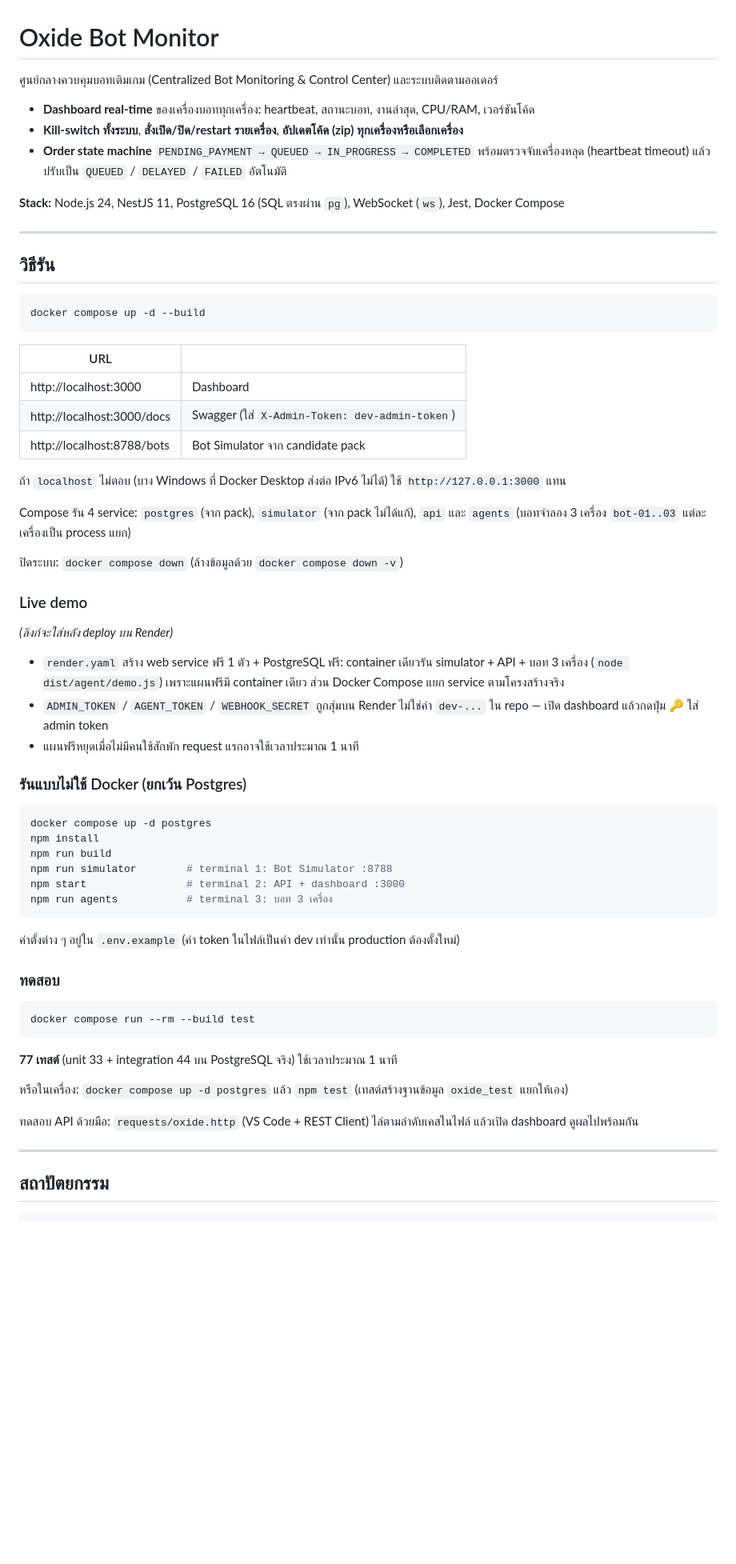
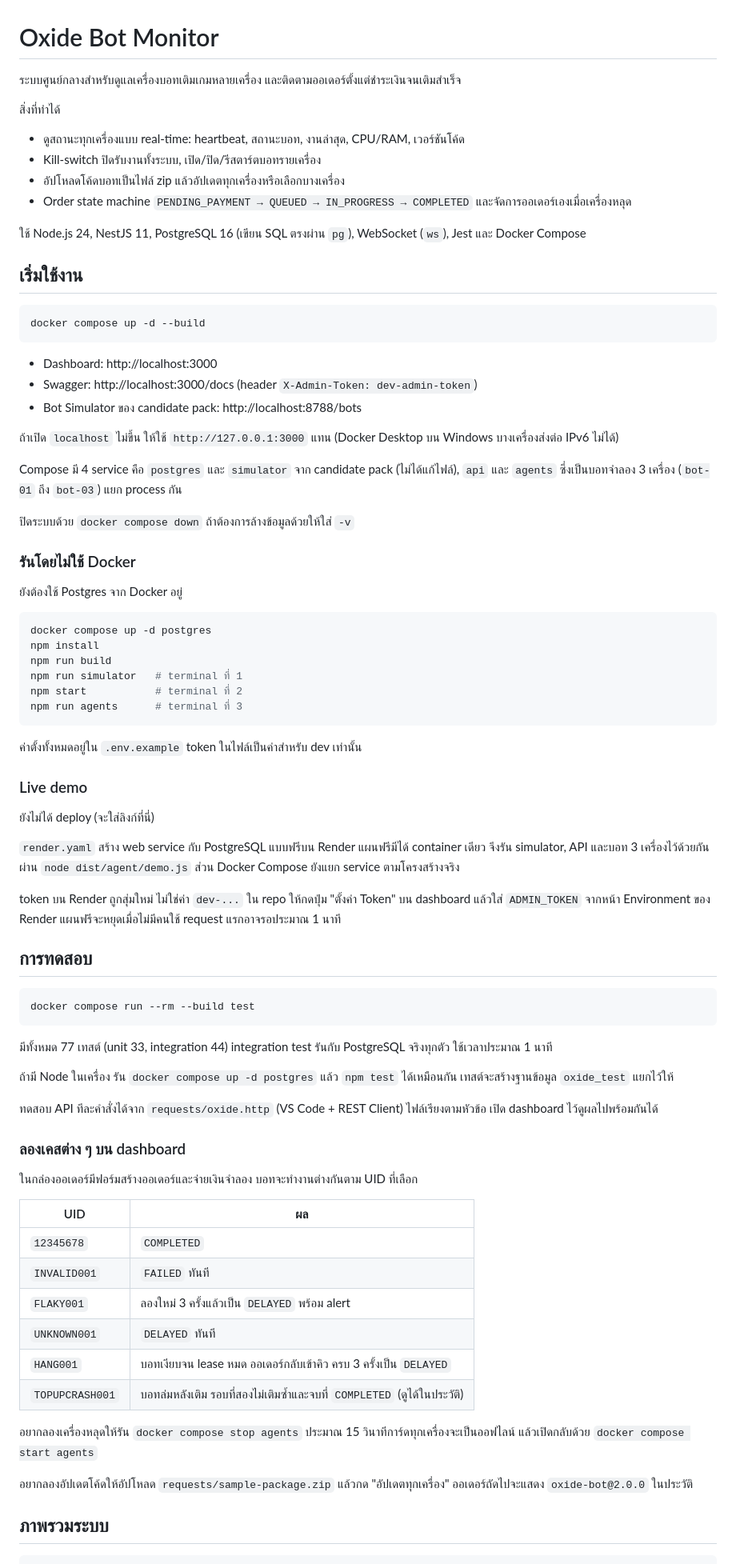
Before and after one commit to miwxza/oxide-bot-monitor, a Markdown page: README.md, the part around one of its changes. Shown at 80% size. Rendered like a GitHub page; blank space fills up the shorter version.

````diff
--- a/README.md
+++ b/README.md
@@ -1,68 +1,83 @@
 # Oxide Bot Monitor
 
-ศูนย์กลางควบคุมบอทเติมเกม (Centralized Bot Monitoring & Control Center) และระบบติดตามออเดอร์
+ระบบศูนย์กลางสำหรับดูแลเครื่องบอทเติมเกมหลายเครื่อง และติดตามออเดอร์ตั้งแต่ชำระเงินจนเติมสำเร็จ
 
-- **Dashboard real-time** ของเครื่องบอททุกเครื่อง: heartbeat, สถานะบอท, งานล่าสุด, CPU/RAM, เวอร์ชันโค้ด
-- **Kill-switch ทั้งระบบ**, **สั่งเปิด/ปิด/restart รายเครื่อง**, **อัปเดตโค้ด (zip) ทุกเครื่องหรือเลือกเครื่อง**
-- **Order state machine** `PENDING_PAYMENT → QUEUED → IN_PROGRESS → COMPLETED` พร้อมตรวจจับเครื่องหลุด (heartbeat timeout) แล้วปรับเป็น `QUEUED` / `DELAYED` / `FAILED` อัตโนมัติ
+สิ่งที่ทำได้
+- ดูสถานะทุกเครื่องแบบ real-time: heartbeat, สถานะบอท, งานล่าสุด, CPU/RAM, เวอร์ชันโค้ด
+- Kill-switch ปิดรับงานทั้งระบบ, เปิด/ปิด/รีสตาร์ตบอทรายเครื่อง
+- อัปโหลดโค้ดบอทเป็นไฟล์ zip แล้วอัปเดตทุกเครื่องหรือเลือกบางเครื่อง
+- Order state machine `PENDING_PAYMENT → QUEUED → IN_PROGRESS → COMPLETED` และจัดการออเดอร์เองเมื่อเครื่องหลุด
 
-**Stack:** Node.js 24, NestJS 11, PostgreSQL 16 (SQL ตรงผ่าน `pg`), WebSocket (`ws`), Jest, Docker Compose
+ใช้ Node.js 24, NestJS 11, PostgreSQL 16 (เขียน SQL ตรงผ่าน `pg`), WebSocket (`ws`), Jest และ Docker Compose
 
----
-
-## วิธีรัน
+## เริ่มใช้งาน
 
 ```bash
 docker compose up -d --build
 ```
 
-| URL | |
-|---|---|
-| http://localhost:3000 | Dashboard |
-| http://localhost:3000/docs | Swagger (ใส่ `X-Admin-Token: dev-admin-token`) |
-| http://localhost:8788/bots | Bot Simulator จาก candidate pack |
+- Dashboard: http://localhost:3000
+- Swagger: http://localhost:3000/docs (header `X-Admin-Token: dev-admin-token`)
+- Bot Simulator ของ candidate pack: http://localhost:8788/bots
 
-ถ้า `localhost` ไม่ตอบ (บาง Windows ที่ Docker Desktop ส่งต่อ IPv6 ไม่ได้) ใช้ `http://127.0.0.1:3000` แทน
+ถ้าเปิด `localhost` ไม่ขึ้น ให้ใช้ `http://127.0.0.1:3000` แทน (Docker Desktop บน Windows บางเครื่องส่งต่อ IPv6 ไม่ได้)
 
-Compose รัน 4 service: `postgres` (จาก pack), `simulator` (จาก pack ไม่ได้แก้), `api` และ `agents` (บอทจำลอง 3 เครื่อง `bot-01..03` แต่ละเครื่องเป็น process แยก)
+Compose มี 4 service คือ `postgres` และ `simulator` จาก candidate pack (ไม่ได้แก้ไฟล์), `api` และ `agents` ซึ่งเป็นบอทจำลอง 3 เครื่อง (`bot-01` ถึง `bot-03`) แยก process กัน
 
-ปิดระบบ: `docker compose down` (ล้างข้อมูลด้วย `docker compose down -v`)
+ปิดระบบด้วย `docker compose down` ถ้าต้องการล้างข้อมูลด้วยให้ใส่ `-v`
 
-### Live demo
+### รันโดยไม่ใช้ Docker
 
-_(ลิงก์จะใส่หลัง deploy บน Render)_
-
-- `render.yaml` สร้าง web service ฟรี 1 ตัว + PostgreSQL ฟรี: container เดียวรัน simulator + API + บอท 3 เครื่อง (`node dist/agent/demo.js`) เพราะแผนฟรีมี container เดียว ส่วน Docker Compose แยก service ตามโครงสร้างจริง
-- `ADMIN_TOKEN` / `AGENT_TOKEN` / `WEBHOOK_SECRET` ถูกสุ่มบน Render ไม่ใช่ค่า `dev-...` ใน repo — เปิด dashboard แล้วกดปุ่ม 🔑 ใส่ admin token
-- แผนฟรีหยุดเมื่อไม่มีคนใช้สักพัก request แรกอาจใช้เวลาประมาณ 1 นาที
-
-### รันแบบไม่ใช้ Docker (ยกเว้น Postgres)
+ยังต้องใช้ Postgres จาก Docker อยู่
 
 ```bash
 docker compose up -d postgres
 npm install
 npm run build
-npm run simulator        # terminal 1: Bot Simulator :8788
-npm start                # terminal 2: API + dashboard :3000
-npm run agents           # terminal 3: บอท 3 เครื่อง
+npm run simulator   # terminal ที่ 1
+npm start           # terminal ที่ 2
+npm run agents      # terminal ที่ 3
 ```
 
-ค่าตั้งต่าง ๆ อยู่ใน `.env.example` (ค่า token ในไฟล์เป็นค่า dev เท่านั้น production ต้องตั้งใหม่)
+ค่าตั้งทั้งหมดอยู่ใน `.env.example` token ในไฟล์เป็นค่าสำหรับ dev เท่านั้น
 
-### ทดสอบ
+### Live demo
+
+ยังไม่ได้ deploy (จะใส่ลิงก์ที่นี่)
+
+`render.yaml` สร้าง web service กับ PostgreSQL แบบฟรีบน Render แผนฟรีมีได้ container เดียว จึงรัน simulator, API และบอท 3 เครื่องไว้ด้วยกันผ่าน `node dist/agent/demo.js` ส่วน Docker Compose ยังแยก service ตามโครงสร้างจริง
+
+token บน Render ถูกสุ่มใหม่ ไม่ใช่ค่า `dev-...` ใน repo ให้กดปุ่ม "ตั้งค่า Token" บน dashboard แล้วใส่ `ADMIN_TOKEN` จากหน้า Environment ของ Render แผนฟรีจะหยุดเมื่อไม่มีคนใช้ request แรกอาจรอประมาณ 1 นาที
+
+## การทดสอบ
 
 ```bash
 docker compose run --rm --build test
 ```
 
-**77 เทสต์** (unit 33 + integration 44 บน PostgreSQL จริง) ใช้เวลาประมาณ 1 นาที
+มีทั้งหมด 77 เทสต์ (unit 33, integration 44) integration test รันกับ PostgreSQL จริงทุกตัว ใช้เวลาประมาณ 1 นาที
 
-หรือในเครื่อง: `docker compose up -d postgres` แล้ว `npm test` (เทสต์สร้างฐานข้อมูล `oxide_test` แยกให้เอง)
+ถ้ามี Node ในเครื่อง รัน `docker compose up -d postgres` แล้ว `npm test` ได้เหมือนกัน เทสต์จะสร้างฐานข้อมูล `oxide_test` แยกไว้ให้
 
-ทดสอบ API ด้วยมือ: `requests/oxide.http` (VS Code + REST Client) ไล่ตามลำดับเคสในไฟล์ แล้วเปิด dashboard ดูผลไปพร้อมกัน
+ทดสอบ API ทีละคำสั่งได้จาก `requests/oxide.http` (VS Code + REST Client) ไฟล์เรียงตามหัวข้อ เปิด dashboard ไว้ดูผลไปพร้อมกันได้
 
----
+### ลองเคสต่าง ๆ บน dashboard
 
-## สถาปัตยกรรม
+ในกล่องออเดอร์มีฟอร์มสร้างออเดอร์และจ่ายเงินจำลอง บอทจะทำงานต่างกันตาม UID ที่เลือก
+
+| UID | ผล |
+|---|---|
+| `12345678` | `COMPLETED` |
+| `INVALID001` | `FAILED` ทันที |
+| `FLAKY001` | ลองใหม่ 3 ครั้งแล้วเป็น `DELAYED` พร้อม alert |
+| `UNKNOWN001` | `DELAYED` ทันที |
+| `HANG001` | บอทเงียบจน lease หมด ออเดอร์กลับเข้าคิว ครบ 3 ครั้งเป็น `DELAYED` |
+| `TOPUPCRASH001` | บอทล่มหลังเติม รอบที่สองไม่เติมซ้ำและจบที่ `COMPLETED` (ดูได้ในประวัติ) |
+
+อยากลองเครื่องหลุดให้รัน `docker compose stop agents` ประมาณ 15 วินาทีการ์ดทุกเครื่องจะเป็นออฟไลน์ แล้วเปิดกลับด้วย `docker compose start agents`
+
+อยากลองอัปเดตโค้ดให้อัปโหลด `requests/sample-package.zip` แล้วกด "อัปเดตทุกเครื่อง" ออเดอร์ถัดไปจะแสดง `oxide-bot@2.0.0` ในประวัติ
+
+## ภาพรวมระบบ
 
 ```text
````
Also changed, not shown: other parts of README.md (+124 -159 lines).
